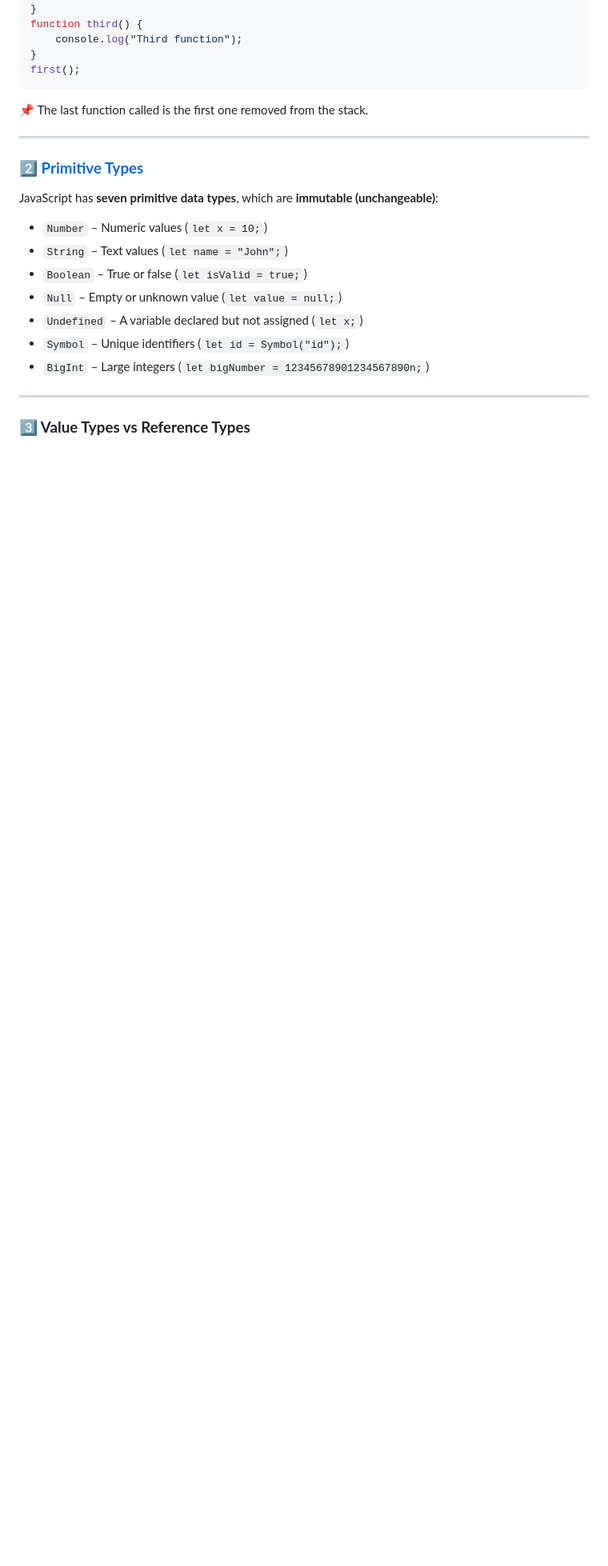
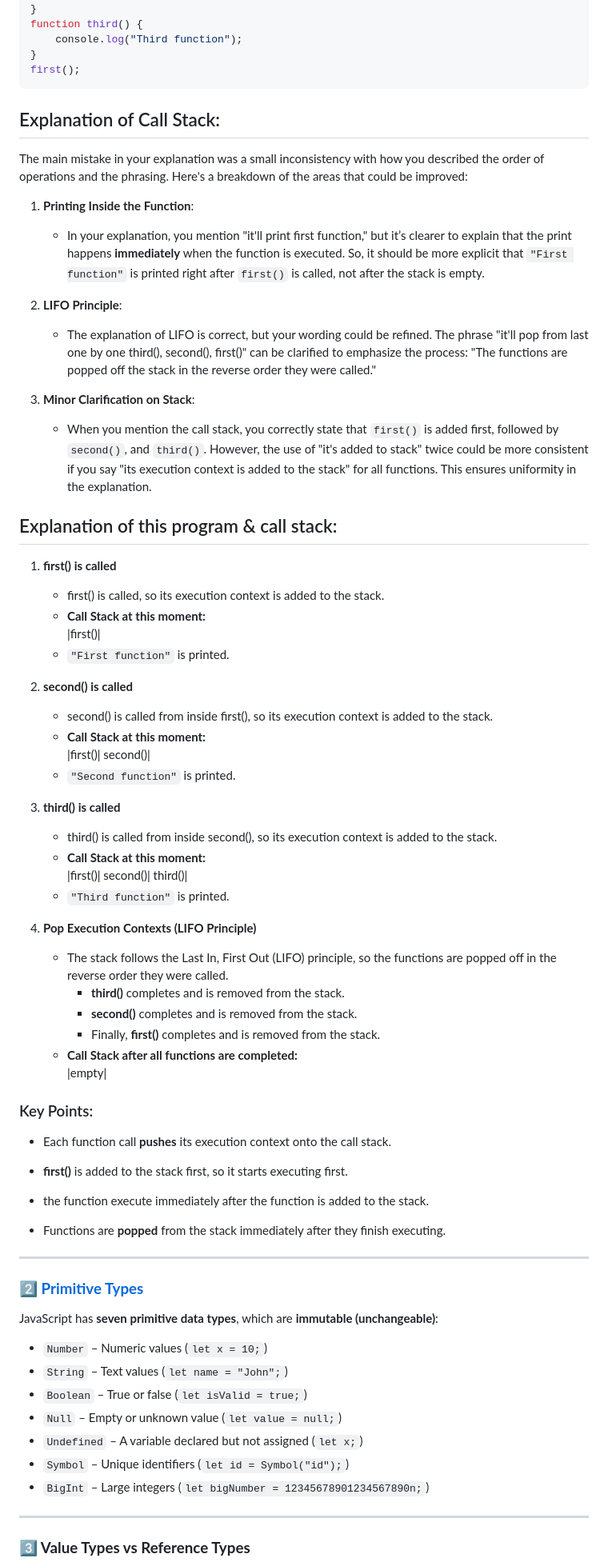
Before and after one commit to kazirobin/note-javascript, a Markdown page: README.md, the part around the change. Shown at 80% size. Drawn GitHub-style; blank space fills up the shorter version.

Commit message:
Improve README.md with better JavaScript notes

````diff
--- a/README.md
+++ b/README.md
@@ -43,7 +43,58 @@ function third() {
 }
 first();
 ```
-📌 The last function called is the first one removed from the stack.
+## Explanation of Call Stack:
+The main mistake in your explanation was a small inconsistency with how you described the order of operations and the phrasing. Here's a breakdown of the areas that could be improved:
+
+1. **Printing Inside the Function**:
+   - In your explanation, you mention "it'll print first function," but it’s clearer to explain that the print happens **immediately** when the function is executed. So, it should be more explicit that `"First function"` is printed right after `first()` is called, not after the stack is empty.
+
+2. **LIFO Principle**:
+   - The explanation of LIFO is correct, but your wording could be refined. The phrase "it'll pop from last one by one third(), second(), first()" can be clarified to emphasize the process: "The functions are popped off the stack in the reverse order they were called."
+
+3. **Minor Clarification on Stack**:
+   - When you mention the call stack, you correctly state that `first()` is added first, followed by `second()`, and `third()`. However, the use of "it's added to stack" twice could be more consistent if you say "its execution context is added to the stack" for all functions. This ensures uniformity in the explanation.
+
+
+
+## Explanation of this program & call stack:
+
+1. **first() is called**
+   - first() is called, so its execution context is added to the stack.
+   - **Call Stack at this moment:**
+     |first()|
+   - `"First function"` is printed.
+
+2. **second() is called**
+   - second() is called from inside first(), so its execution context is added to the stack.
+   - **Call Stack at this moment:**
+     |first()| second()|
+   - `"Second function"` is printed.
+
+3. **third() is called**
+   - third() is called from inside second(), so its execution context is added to the stack.
+   - **Call Stack at this moment:**
+     |first()| second()| third()|
+   - `"Third function"` is printed.
+
+4. **Pop Execution Contexts (LIFO Principle)**
+   - The stack follows the Last In, First Out (LIFO) principle, so the functions are popped off in the reverse order they were called.
+     - **third()** completes and is removed from the stack.
+     -  **second()** completes and is removed from the stack.
+     - Finally, **first()** completes and is removed from the stack.
+   - **Call Stack after all functions are completed:**
+     |empty|
+
+
+
+
+### Key Points:
+- Each function call **pushes** its execution context onto the call stack.
+- **first()** is added to the stack first, so it starts executing first.
+
+- the function execute immediately after the function is added to the stack.
+- Functions are **popped** from the stack immediately after they finish executing.
+
 
 ---
 
````
